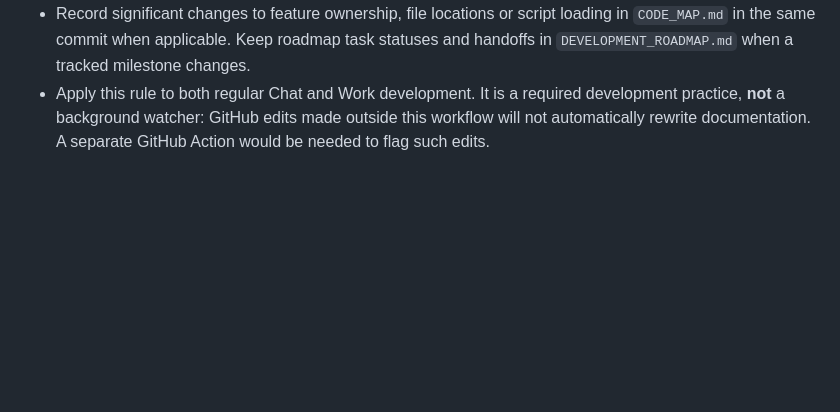
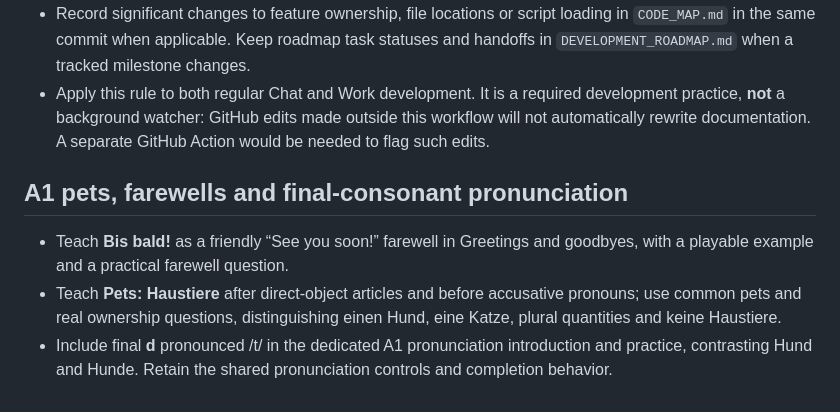
Before and after one commit to shelobe/DeutscheLab, a Markdown page: DESIGN_GUIDELINES.md, the part around the change. GitHub-like rendering; blank space fills up the shorter version.

Commit message:
feat(a1): add pets, Bis bald and final-d pronunciation (4/5)

```diff
--- a/DESIGN_GUIDELINES.md
+++ b/DESIGN_GUIDELINES.md
@@ -105,3 +105,8 @@ This document records established product decisions. The current `main` branch i
 - Before committing, check that changed implementation and relevant guidelines agree. If they conflict, resolve the discrepancy against the latest approved implementation and user decisions, without silently changing unrelated screens.
 - Record significant changes to feature ownership, file locations or script loading in `CODE_MAP.md` in the same commit when applicable. Keep roadmap task statuses and handoffs in `DEVELOPMENT_ROADMAP.md` when a tracked milestone changes.
 - Apply this rule to both regular Chat and Work development. It is a required development practice, **not** a background watcher: GitHub edits made outside this workflow will not automatically rewrite documentation. A separate GitHub Action would be needed to flag such edits.
+
+## A1 pets, farewells and final-consonant pronunciation
+- Teach **Bis bald!** as a friendly “See you soon!” farewell in Greetings and goodbyes, with a playable example and a practical farewell question.
+- Teach **Pets: Haustiere** after direct-object articles and before accusative pronouns; use common pets and real ownership questions, distinguishing einen Hund, eine Katze, plural quantities and keine Haustiere.
+- Include final **d** pronounced /t/ in the dedicated A1 pronunciation introduction and practice, contrasting Hund and Hunde. Retain the shared pronunciation controls and completion behavior.
```
